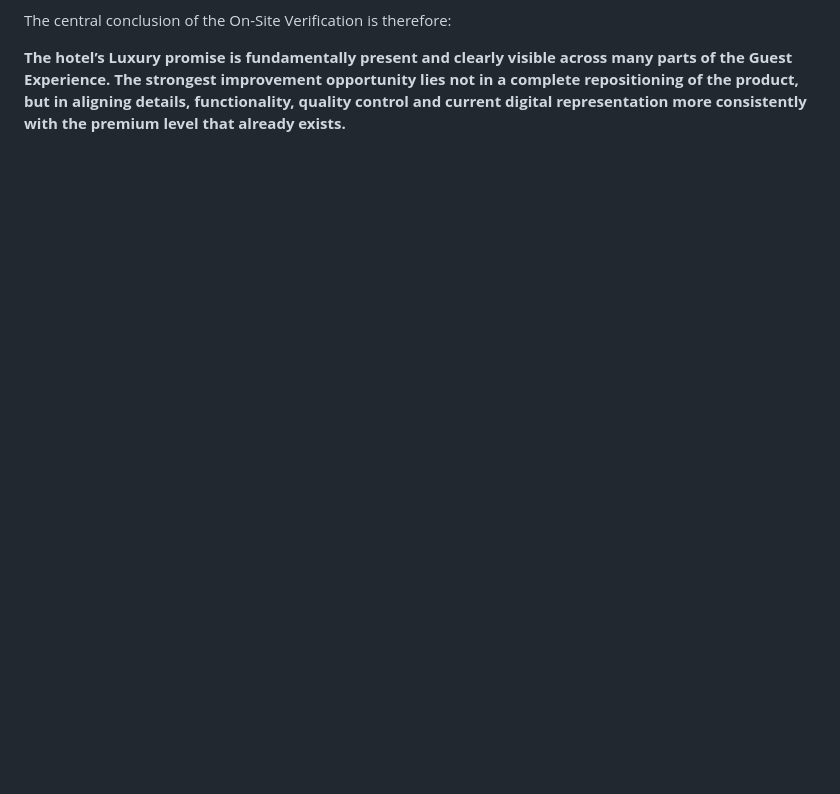
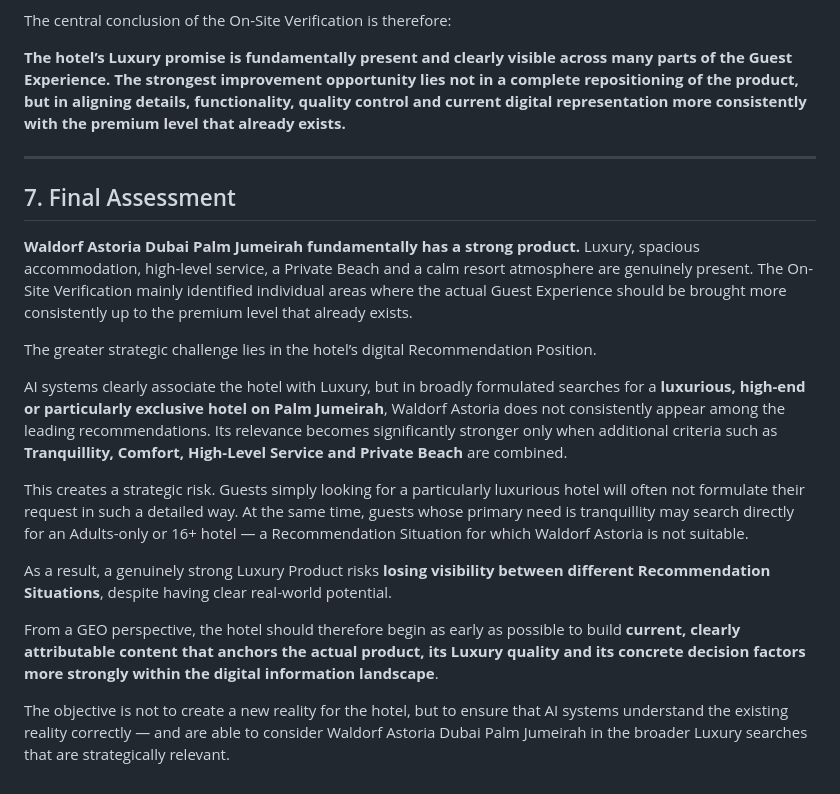
Before and after one commit to AnnaTrocka306/AnnaTrocka-GEO, a Markdown page: docs/case-studies/Waldorf_Astoria_Dubai_Palm_Jumeirah_GEO_Audit_EN.md, the part around the change. GitHub-like rendering; blank space fills up the shorter version.

```diff
--- a/docs/case-studies/Waldorf_Astoria_Dubai_Palm_Jumeirah_GEO_Audit_EN.md
+++ b/docs/case-studies/Waldorf_Astoria_Dubai_Palm_Jumeirah_GEO_Audit_EN.md
@@ -581,3 +581,21 @@ Across the different areas, several recurring patterns become visible:
 The central conclusion of the On-Site Verification is therefore:
 
 **The hotel’s Luxury promise is fundamentally present and clearly visible across many parts of the Guest Experience. The strongest improvement opportunity lies not in a complete repositioning of the product, but in aligning details, functionality, quality control and current digital representation more consistently with the premium level that already exists.**
+
+---
+
+## 7. Final Assessment
+
+**Waldorf Astoria Dubai Palm Jumeirah fundamentally has a strong product.** Luxury, spacious accommodation, high-level service, a Private Beach and a calm resort atmosphere are genuinely present. The On-Site Verification mainly identified individual areas where the actual Guest Experience should be brought more consistently up to the premium level that already exists.
+
+The greater strategic challenge lies in the hotel’s digital Recommendation Position.
+
+AI systems clearly associate the hotel with Luxury, but in broadly formulated searches for a **luxurious, high-end or particularly exclusive hotel on Palm Jumeirah**, Waldorf Astoria does not consistently appear among the leading recommendations. Its relevance becomes significantly stronger only when additional criteria such as **Tranquillity, Comfort, High-Level Service and Private Beach** are combined.
+
+This creates a strategic risk. Guests simply looking for a particularly luxurious hotel will often not formulate their request in such a detailed way. At the same time, guests whose primary need is tranquillity may search directly for an Adults-only or 16+ hotel — a Recommendation Situation for which Waldorf Astoria is not suitable.
+
+As a result, a genuinely strong Luxury Product risks **losing visibility between different Recommendation Situations**, despite having clear real-world potential.
+
+From a GEO perspective, the hotel should therefore begin as early as possible to build **current, clearly attributable content that anchors the actual product, its Luxury quality and its concrete decision factors more strongly within the digital information landscape**.
+
+The objective is not to create a new reality for the hotel, but to ensure that AI systems understand the existing reality correctly — and are able to consider Waldorf Astoria Dubai Palm Jumeirah in the broader Luxury searches that are strategically relevant.
```
